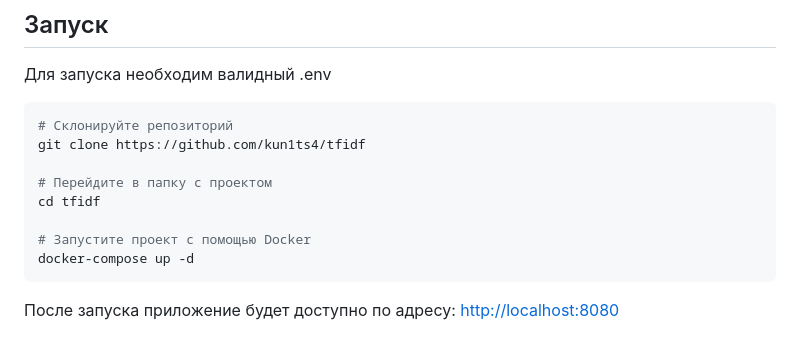
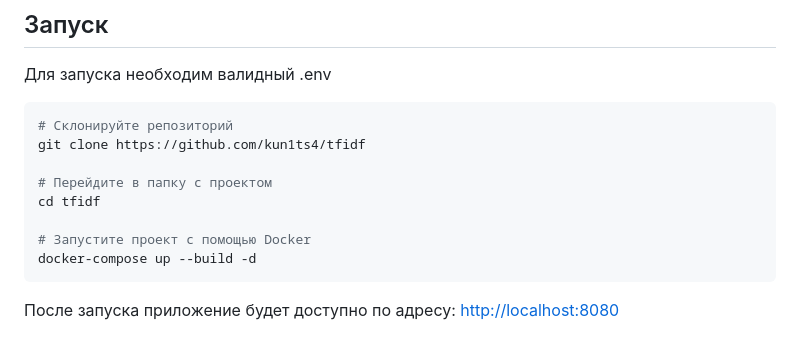
Before and after one commit to kun1ts4/tfidf, a Markdown page: README.md, the part around the change. GitHub-like rendering.

Commit message:
Исправлена инструкция

````diff
--- a/README.md
+++ b/README.md
@@ -31,7 +31,7 @@ git clone https://github.com/kun1ts4/tfidf
 cd tfidf
 
 # Запустите проект с помощью Docker
-docker-compose up -d
+docker-compose up --build -d
 ```
 
 После запуска приложение будет доступно по адресу: [http://localhost:8080](http://localhost:8080)
````
